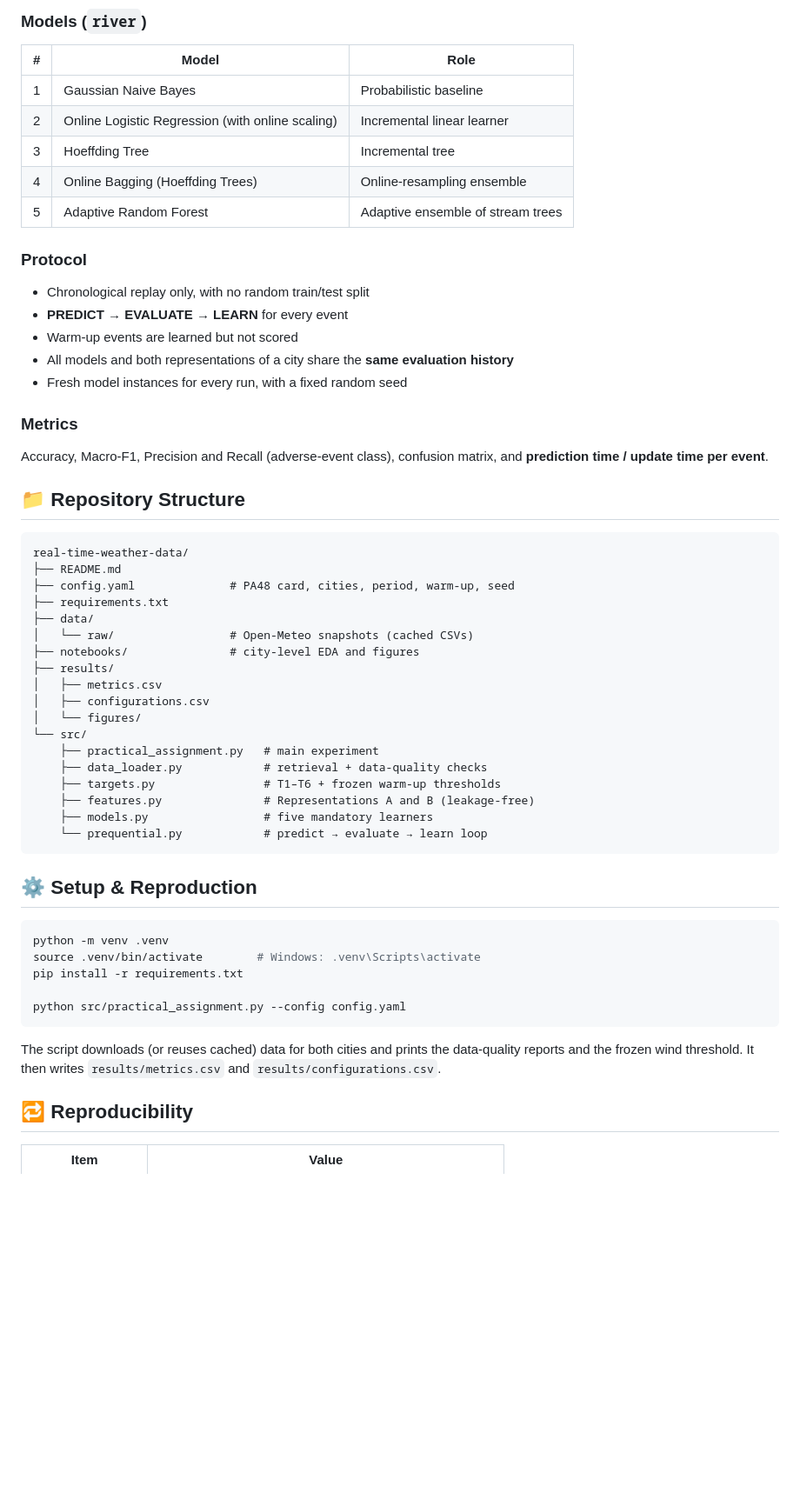
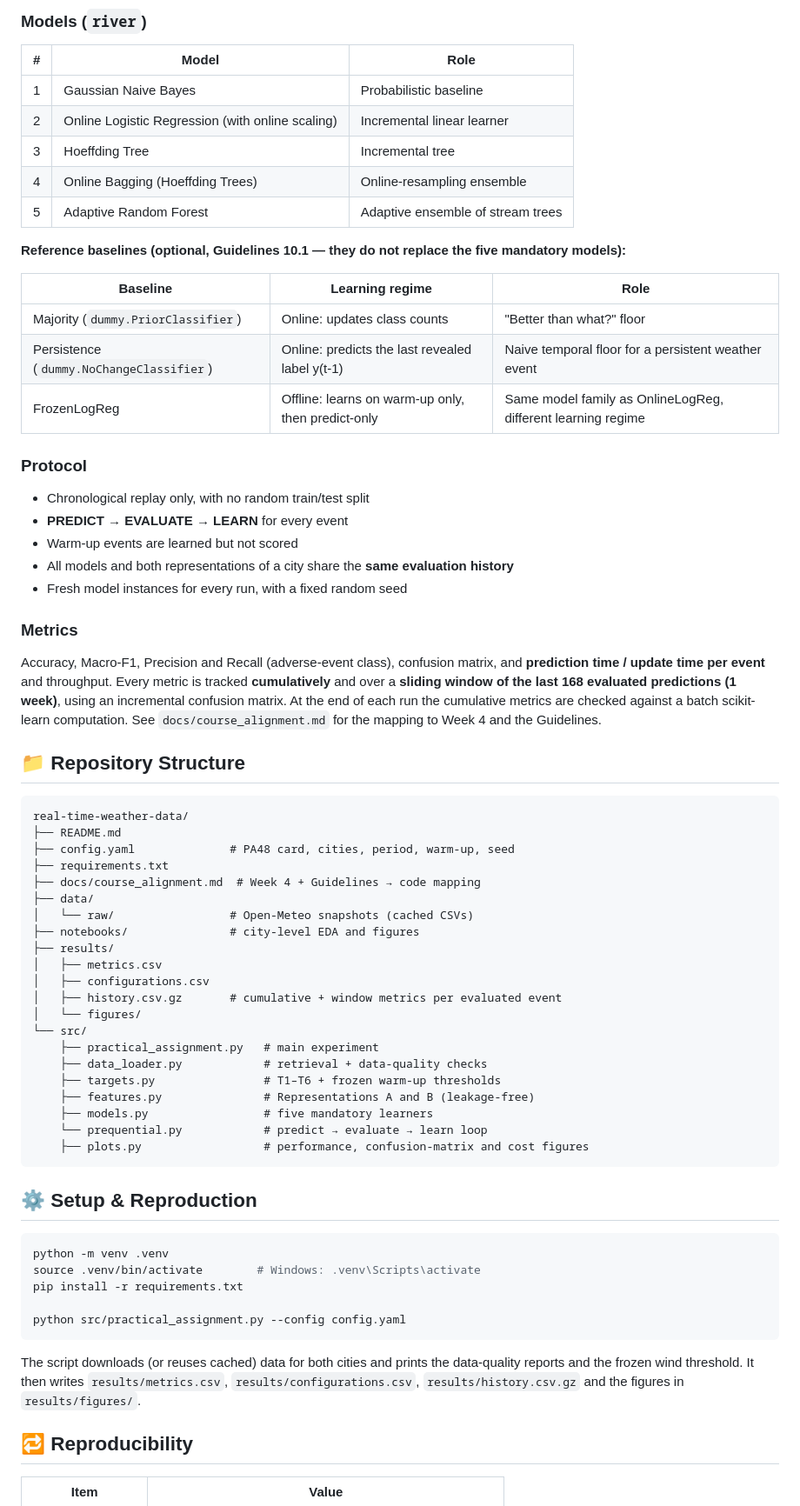
Before and after one commit to beatrizmarques2005/real-time-weather-data, a Markdown page: README.md, the part around the change. Shown at 87% size. GitHub-like rendering; blank space fills up the shorter version.

Commit message:
Align pipeline with Week 4: windowed metrics, online confusion matrix, baselines, figures

````diff
--- a/README.md
+++ b/README.md
@@ -57,6 +57,14 @@ Every feature uses only observations up to `t-1`.
 | 4 | Online Bagging (Hoeffding Trees) | Online-resampling ensemble |
 | 5 | Adaptive Random Forest | Adaptive ensemble of stream trees |
 
+**Reference baselines (optional, Guidelines 10.1 — they do not replace the five mandatory models):**
+
+| Baseline | Learning regime | Role |
+|---|---|---|
+| Majority (`dummy.PriorClassifier`) | Online: updates class counts | "Better than what?" floor |
+| Persistence (`dummy.NoChangeClassifier`) | Online: predicts the last revealed label y(t-1) | Naive temporal floor for a persistent weather event |
+| FrozenLogReg | Offline: learns on warm-up only, then predict-only | Same model family as OnlineLogReg, different learning regime |
+
 ### Protocol
 - Chronological replay only, with no random train/test split
 - **PREDICT → EVALUATE → LEARN** for every event
@@ -65,7 +73,7 @@ Every feature uses only observations up to `t-1`.
 - Fresh model instances for every run, with a fixed random seed
 
 ### Metrics
-Accuracy, Macro-F1, Precision and Recall (adverse-event class), confusion matrix, and **prediction time / update time per event**.
+Accuracy, Macro-F1, Precision and Recall (adverse-event class), confusion matrix, and **prediction time / update time per event** and throughput. Every metric is tracked **cumulatively** and over a **sliding window of the last 168 evaluated predictions (1 week)**, using an incremental confusion matrix. At the end of each run the cumulative metrics are checked against a batch scikit-learn computation. See `docs/course_alignment.md` for the mapping to Week 4 and the Guidelines.
 
 ## 📁 Repository Structure
 
@@ -74,12 +82,14 @@ real-time-weather-data/
 ├── README.md
 ├── config.yaml              # PA48 card, cities, period, warm-up, seed
 ├── requirements.txt
+├── docs/course_alignment.md  # Week 4 + Guidelines → code mapping
 ├── data/
 │   └── raw/                 # Open-Meteo snapshots (cached CSVs)
 ├── notebooks/               # city-level EDA and figures
 ├── results/
 │   ├── metrics.csv
 │   ├── configurations.csv
+│   ├── history.csv.gz       # cumulative + window metrics per evaluated event
 │   └── figures/
 └── src/
     ├── practical_assignment.py   # main experiment
@@ -88,6 +98,7 @@ real-time-weather-data/
     ├── features.py               # Representations A and B (leakage-free)
     ├── models.py                 # five mandatory learners
     └── prequential.py            # predict → evaluate → learn loop
+    ├── plots.py                  # performance, confusion-matrix and cost figures
 ```
 
 ## ⚙️ Setup & Reproduction
@@ -100,7 +111,7 @@ pip install -r requirements.txt
 python src/practical_assignment.py --config config.yaml
 ```
 
-The script downloads (or reuses cached) data for both cities and prints the data-quality reports and the frozen wind threshold. It then writes `results/metrics.csv` and `results/configurations.csv`.
+The script downloads (or reuses cached) data for both cities and prints the data-quality reports and the frozen wind threshold. It then writes `results/metrics.csv`, `results/configurations.csv`, `results/history.csv.gz` and the figures in `results/figures/`.
 
 ## 🔁 Reproducibility
 
````
